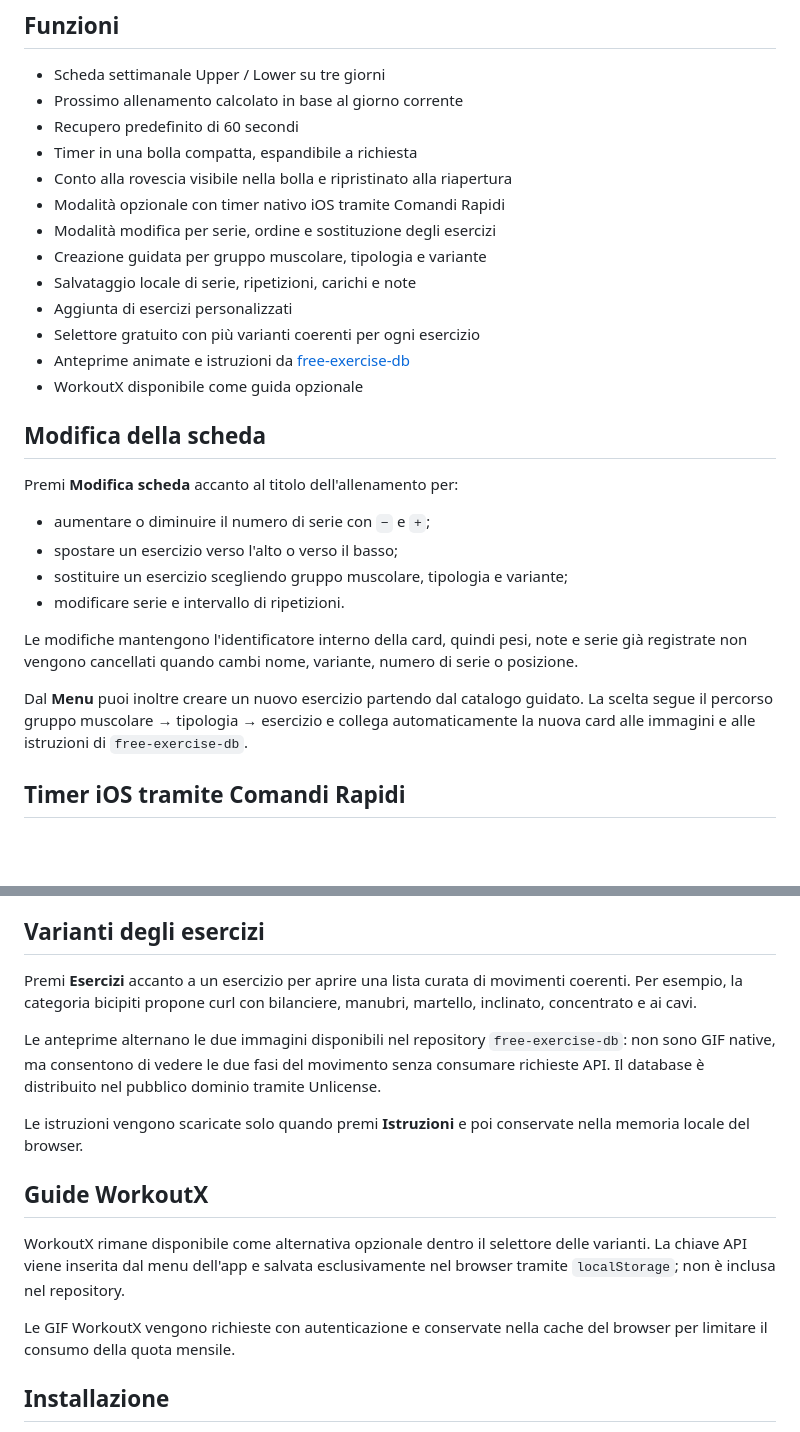
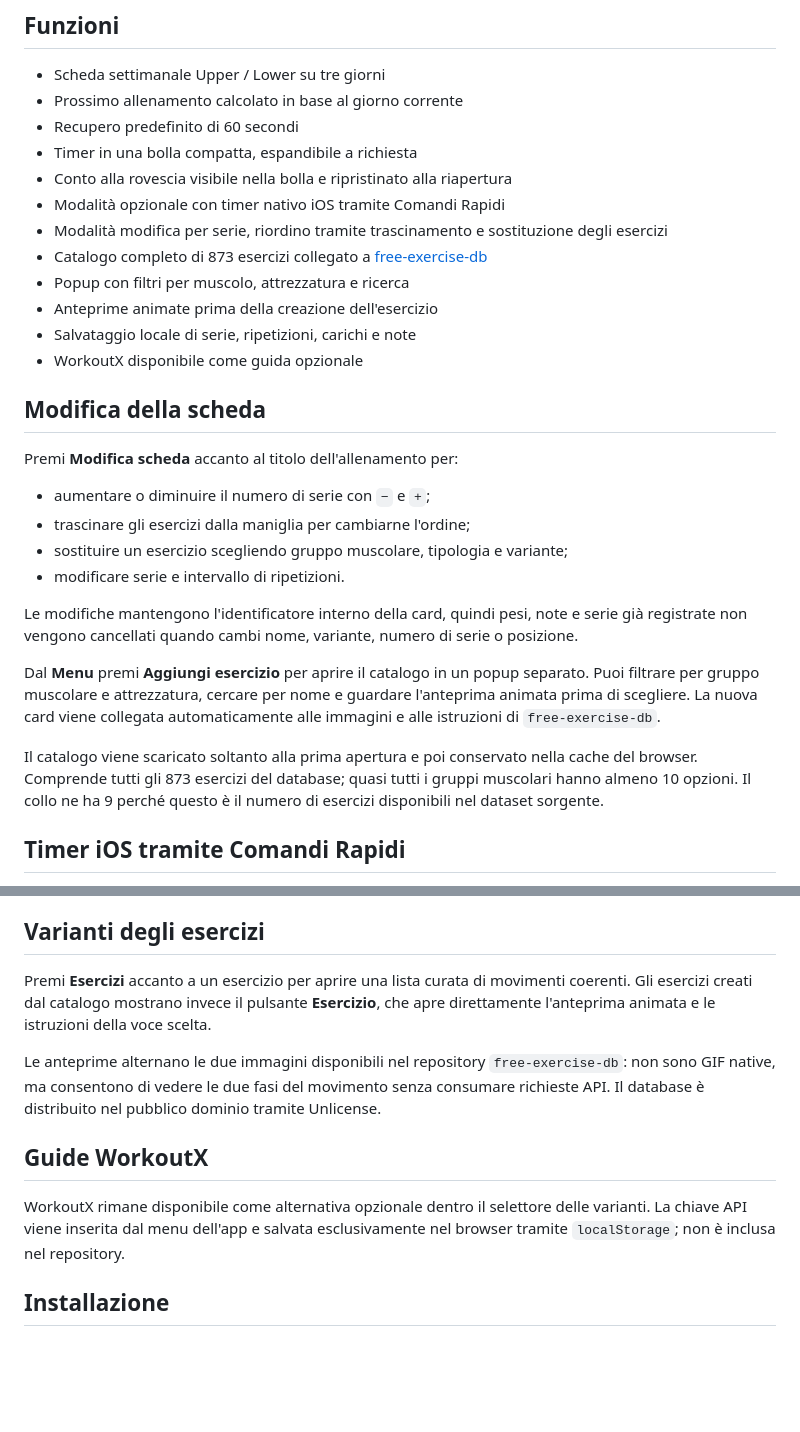
Before and after one commit to lukethehawk/fitness, a Markdown page: README.md, 2 parts joined by grey strips. Rendered like a GitHub page; blank space fills up the shorter version.

Commit message:
Document full catalog popup and drag reorder

```diff
--- a/README.md
+++ b/README.md
@@ -10,12 +10,11 @@ Web app mobile-first per seguire una scheda Upper/Lower di 3 giorni, registrare
 - Timer in una bolla compatta, espandibile a richiesta
 - Conto alla rovescia visibile nella bolla e ripristinato alla riapertura
 - Modalità opzionale con timer nativo iOS tramite Comandi Rapidi
-- Modalità modifica per serie, ordine e sostituzione degli esercizi
-- Creazione guidata per gruppo muscolare, tipologia e variante
+- Modalità modifica per serie, riordino tramite trascinamento e sostituzione degli esercizi
+- Catalogo completo di 873 esercizi collegato a [free-exercise-db](https://github.com/yuhonas/free-exercise-db)
+- Popup con filtri per muscolo, attrezzatura e ricerca
+- Anteprime animate prima della creazione dell'esercizio
 - Salvataggio locale di serie, ripetizioni, carichi e note
-- Aggiunta di esercizi personalizzati
-- Selettore gratuito con più varianti coerenti per ogni esercizio
-- Anteprime animate e istruzioni da [free-exercise-db](https://github.com/yuhonas/free-exercise-db)
 - WorkoutX disponibile come guida opzionale
 
 ## Modifica della scheda
@@ -23,13 +22,15 @@ Web app mobile-first per seguire una scheda Upper/Lower di 3 giorni, registrare
 Premi **Modifica scheda** accanto al titolo dell'allenamento per:
 
 - aumentare o diminuire il numero di serie con `−` e `+`;
-- spostare un esercizio verso l'alto o verso il basso;
+- trascinare gli esercizi dalla maniglia per cambiarne l'ordine;
 - sostituire un esercizio scegliendo gruppo muscolare, tipologia e variante;
 - modificare serie e intervallo di ripetizioni.
 
 Le modifiche mantengono l'identificatore interno della card, quindi pesi, note e serie già registrate non vengono cancellati quando cambi nome, variante, numero di serie o posizione.
 
-Dal **Menu** puoi inoltre creare un nuovo esercizio partendo dal catalogo guidato. La scelta segue il percorso gruppo muscolare → tipologia → esercizio e collega automaticamente la nuova card alle immagini e alle istruzioni di `free-exercise-db`.
+Dal **Menu** premi **Aggiungi esercizio** per aprire il catalogo in un popup separato. Puoi filtrare per gruppo muscolare e attrezzatura, cercare per nome e guardare l'anteprima animata prima di scegliere. La nuova card viene collegata automaticamente alle immagini e alle istruzioni di `free-exercise-db`.
+
+Il catalogo viene scaricato soltanto alla prima apertura e poi conservato nella cache del browser. Comprende tutti gli 873 esercizi del database; quasi tutti i gruppi muscolari hanno almeno 10 opzioni. Il collo ne ha 9 perché questo è il numero di esercizi disponibili nel dataset sorgente.
 
 ## Timer iOS tramite Comandi Rapidi
 
@@ -54,17 +55,13 @@ Alla scadenza **Avvia** diventa **Nuovo timer**. Il primo tocco ripristina la du
 
 ## Varianti degli esercizi
 
-Premi **Esercizi** accanto a un esercizio per aprire una lista curata di movimenti coerenti. Per esempio, la categoria bicipiti propone curl con bilanciere, manubri, martello, inclinato, concentrato e ai cavi.
+Premi **Esercizi** accanto a un esercizio per aprire una lista curata di movimenti coerenti. Gli esercizi creati dal catalogo mostrano invece il pulsante **Esercizio**, che apre direttamente l'anteprima animata e le istruzioni della voce scelta.
 
 Le anteprime alternano le due immagini disponibili nel repository `free-exercise-db`: non sono GIF native, ma consentono di vedere le due fasi del movimento senza consumare richieste API. Il database è distribuito nel pubblico dominio tramite Unlicense.
-
-Le istruzioni vengono scaricate solo quando premi **Istruzioni** e poi conservate nella memoria locale del browser.
 
 ## Guide WorkoutX
 
 WorkoutX rimane disponibile come alternativa opzionale dentro il selettore delle varianti. La chiave API viene inserita dal menu dell'app e salvata esclusivamente nel browser tramite `localStorage`; non è inclusa nel repository.
-
-Le GIF WorkoutX vengono richieste con autenticazione e conservate nella cache del browser per limitare il consumo della quota mensile.
 
 ## Installazione
 
```
